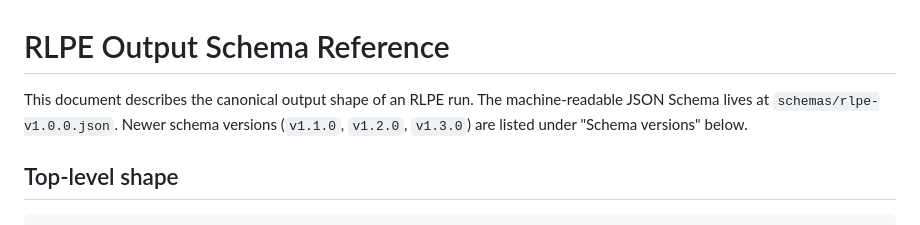
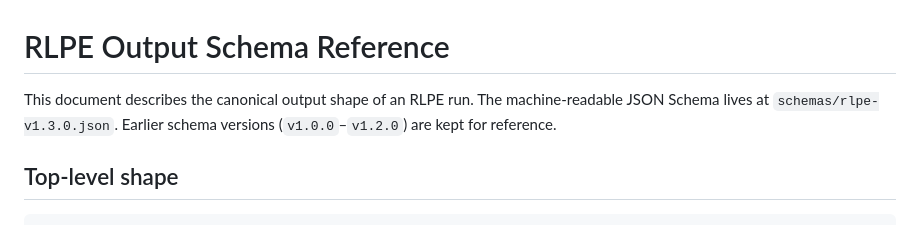
Before and after one commit to syxscott/RLPE-Radiolarian-Plate-Extractor, a Markdown page: SCHEMA.md, the part around the change. Drawn GitHub-style.

```diff
--- a/SCHEMA.md
+++ b/SCHEMA.md
@@ -1,8 +1,8 @@
 # RLPE Output Schema Reference
 
 This document describes the canonical output shape of an RLPE run.
-The machine-readable JSON Schema lives at `schemas/rlpe-v1.0.0.json`.
-Newer schema versions (`v1.1.0`, `v1.2.0`, `v1.3.0`) are listed under "Schema versions" below.
+The machine-readable JSON Schema lives at `schemas/rlpe-v1.3.0.json`.
+Earlier schema versions (`v1.0.0`–`v1.2.0`) are kept for reference.
 
 ## Top-level shape
 
```
Also changed, not shown: README.md (+2 -1 lines).
